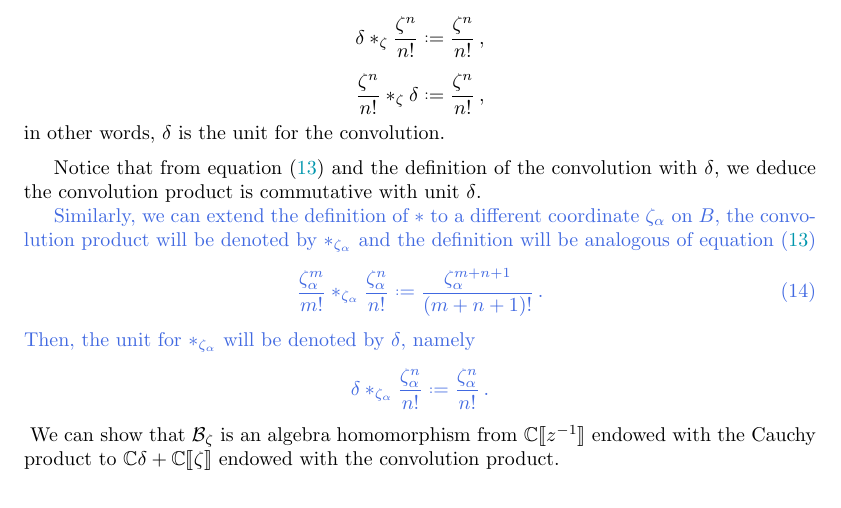
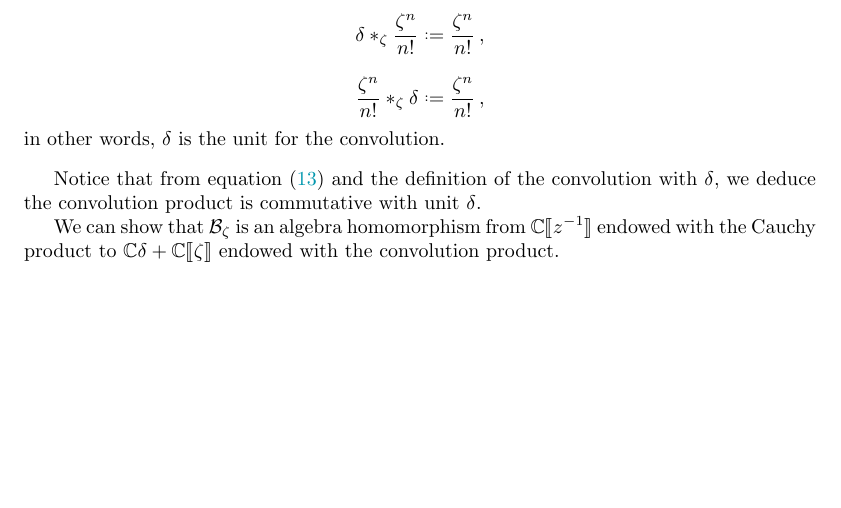
Before and after one commit to Vectornaut/airy-resurgence, a LaTeX paper (borel-regularity.tex): part of page 31 of 88, cut so that both start at the same text, the shorter picture padded with empty space. Compiled offline with pdfLaTeX.

Commit message:
Remove redundant definition of algebraic convolution
The previous definition already works for any translation coordinate.

```diff
--- a/borel-regularity.tex
+++ b/borel-regularity.tex
@@ -1152,13 +1152,6 @@ in other words, $\delta$ is the unit for the convolution.
 \end{definition}
 Notice that from equation~\eqref{eq: convolution_formal} and the definition of the convolution with $\delta$, we deduce the convolution product is commutative with unit $\delta$.
 
-\begin{old}
-Similarly, we can extend the definition of $\ast$ to a different coordinate $\zeta_\alpha$ on $B$, the convolution product will be denoted by $\ast_{\zeta_\alpha}$ and the definition will be analogous of equation~\eqref{eq: convolution_formal}
-\begin{equation}
-\frac{\zeta_\alpha^m}{m!} \ast_{\zeta_\alpha} \frac{\zeta_\alpha^n}{n!} \defeq \frac{\zeta_\alpha^{m+n+1}}{(m+n+1)!} \,.
-\end{equation}
-Then, the unit for $\ast_{\zeta_\alpha}$ will be denoted by $\delta$, namely \[\delta\ast_{\zeta_\alpha} \frac{\zeta_\alpha^n}{n!}\defeq\frac{\zeta_\alpha^n}{n!}\,.\]
-\end{old}
 We can show that $\borel_\zeta$ is an algebra homomorphism from $\C\llbracket z^{-1}\rrbracket$ endowed with the Cauchy product to $\C\delta+\C\llbracket\zeta\rrbracket$ endowed with the convolution product.
 \begin{prop}
 Let $z$ be a coordinate on the cotangent fiber over $\zeta=0$, and $\series{\Phi},\series{\Psi}\in\C\llbracket z^{-1}\rrbracket$. The Borel transform $\borel_\zeta$ is an algebra homomorphism, namely
```
